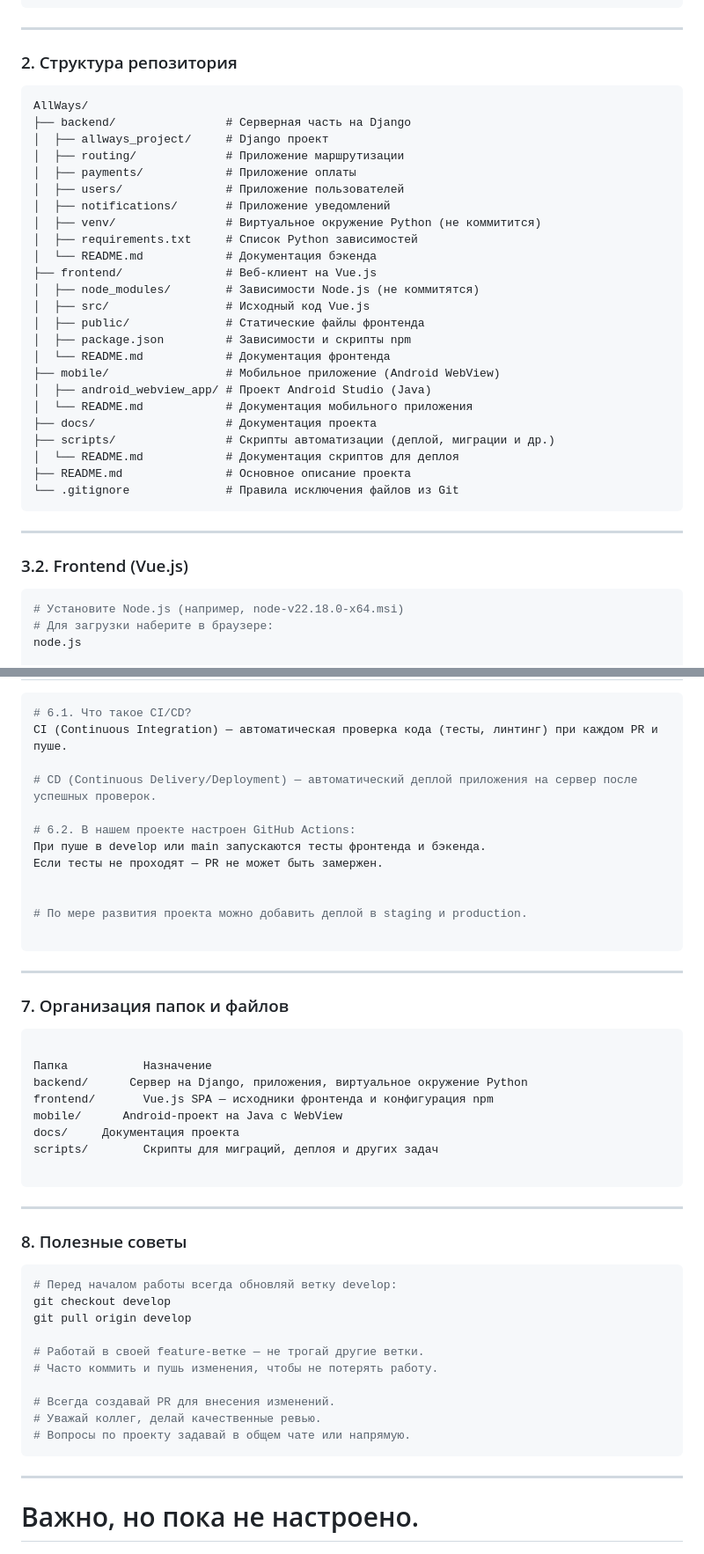
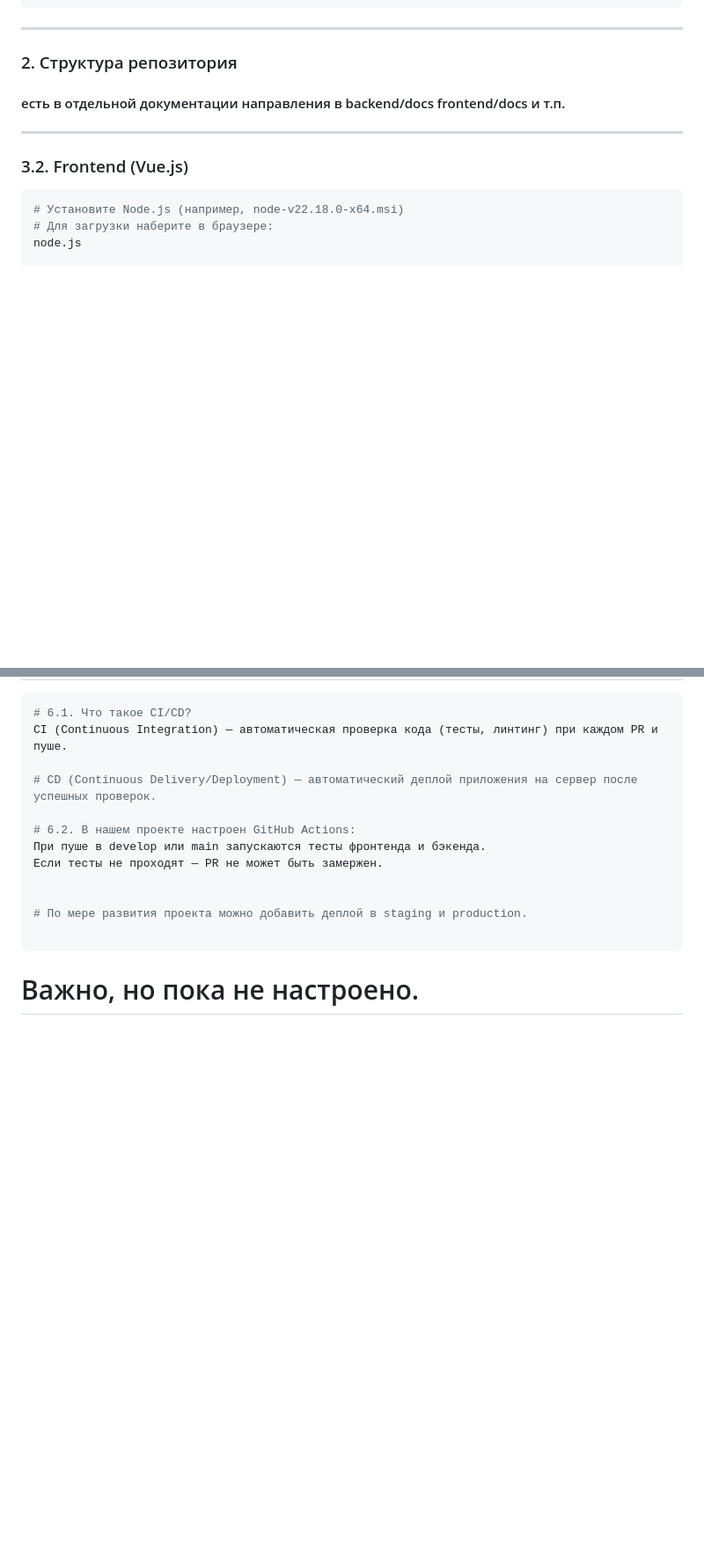
Before and after one commit to VoltusV5/AllWays, a Markdown page: docs/Dev_Docs.md, 2 parts joined by grey strips. Shown at 88% size. Drawn GitHub-style; blank space fills up the shorter version.

````diff
--- a/docs/Dev_Docs.md
+++ b/docs/Dev_Docs.md
@@ -53,32 +69,7 @@ python manage.py runserver
 ---
 
 ### 2. Структура репозитория
-<pre>
-AllWays/
-├── backend/                # Серверная часть на Django
-│  ├── allways_project/     # Django проект
-│  ├── routing/             # Приложение маршрутизации
-│  ├── payments/            # Приложение оплаты
-│  ├── users/               # Приложение пользователей
-│  ├── notifications/       # Приложение уведомлений
-│  ├── venv/                # Виртуальное окружение Python (не коммитится)
-│  ├── requirements.txt     # Список Python зависимостей
-│  └── README.md            # Документация бэкенда
-├── frontend/               # Веб-клиент на Vue.js
-│  ├── node_modules/        # Зависимости Node.js (не коммитятся)
-│  ├── src/                 # Исходный код Vue.js
-│  ├── public/              # Статические файлы фронтенда
-│  ├── package.json         # Зависимости и скрипты npm
-│  └── README.md            # Документация фронтенда
-├── mobile/                 # Мобильное приложение (Android WebView)
-│  ├── android_webview_app/ # Проект Android Studio (Java)
-│  └── README.md            # Документация мобильного приложения
-├── docs/                   # Документация проекта
-├── scripts/                # Скрипты автоматизации (деплой, миграции и др.)
-│  └── README.md            # Документация скриптов для деплоя
-├── README.md               # Основное описание проекта
-└── .gitignore              # Правила исключения файлов из Git
-</pre>
+####  есть в отдельной документации направления в backend/docs frontend/docs и т.п.
 
 
 ---
@@ -237,39 +203,8 @@ CI (Continuous Integration) — автоматическая проверка к
 
 ```
 
----
 
-### 7. Организация папок и файлов
 
-```bash
-
-Папка	        Назначение
-backend/	  Сервер на Django, приложения, виртуальное окружение Python
-frontend/	    Vue.js SPA — исходники фронтенда и конфигурация npm
-mobile/	     Android-проект на Java с WebView
-docs/	  Документация проекта
-scripts/	    Скрипты для миграций, деплоя и других задач
-
-```
-
----
-
-### 8. Полезные советы
-
-```bash
-# Перед началом работы всегда обновляй ветку develop:
-git checkout develop
-git pull origin develop
-
-# Работай в своей feature-ветке — не трогай другие ветки.
-# Часто коммить и пушь изменения, чтобы не потерять работу.
-
-# Всегда создавай PR для внесения изменений.
-# Уважай коллег, делай качественные ревью.
-# Вопросы по проекту задавай в общем чате или напрямую.
-```
-
----
 
 # Важно, но пока не настроено.
 
````
Also changed, not shown: other parts of docs/Dev_Docs.md (+43 -52 lines).
